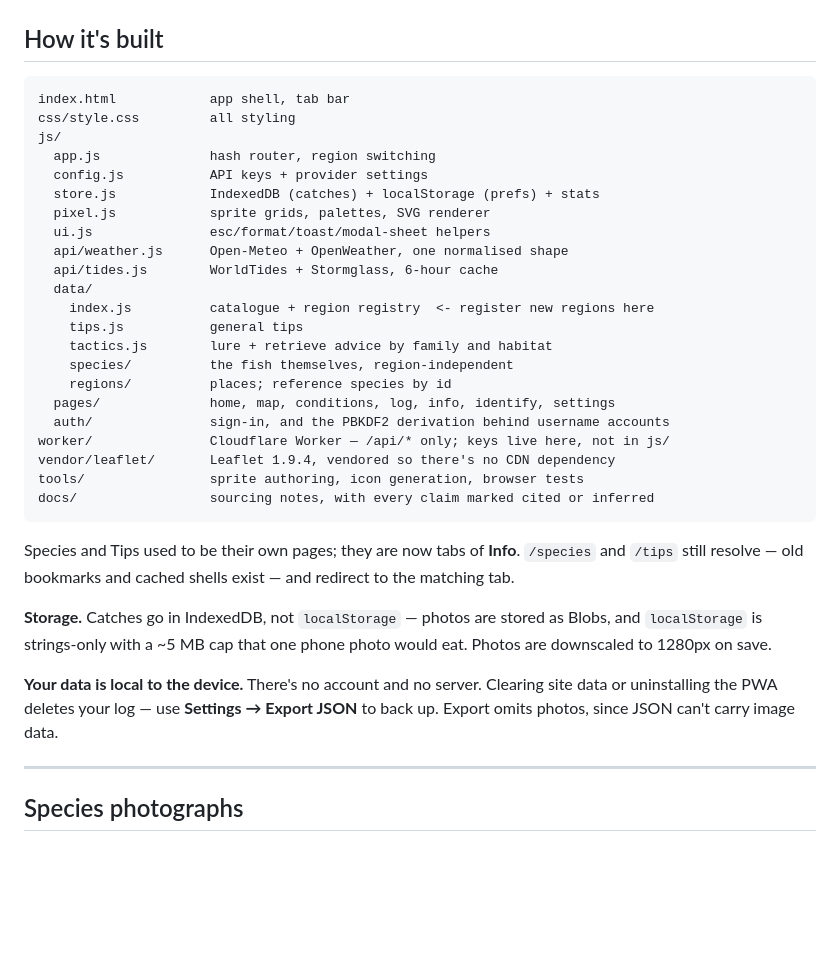
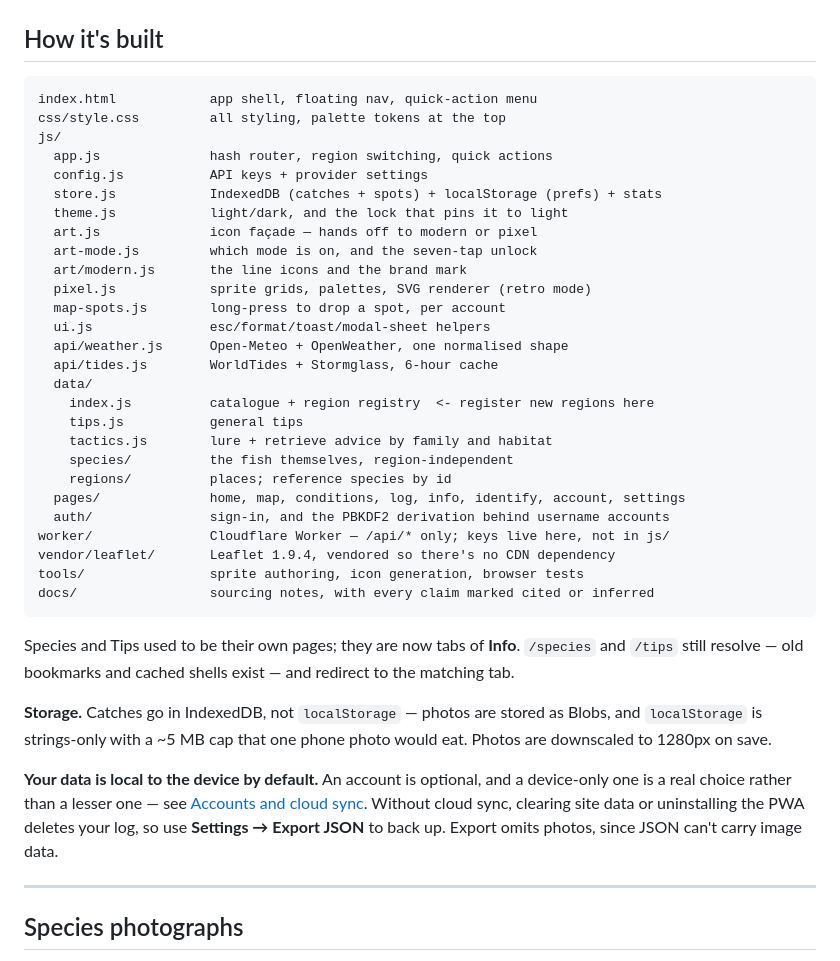
Before and after one commit to Awakelol/coles-angler-logs, a Markdown page: README.md, the part around one of its changes. Drawn GitHub-style; blank space fills up the shorter version.

````diff
--- a/README.md
+++ b/README.md
@@ -581,13 +651,18 @@ every device that already loaded the old one.
 ## How it's built
 
 ```
-index.html            app shell, tab bar
-css/style.css         all styling
+index.html            app shell, floating nav, quick-action menu
+css/style.css         all styling, palette tokens at the top
 js/
-  app.js              hash router, region switching
+  app.js              hash router, region switching, quick actions
   config.js           API keys + provider settings
-  store.js            IndexedDB (catches) + localStorage (prefs) + stats
-  pixel.js            sprite grids, palettes, SVG renderer
+  store.js            IndexedDB (catches + spots) + localStorage (prefs) + stats
+  theme.js            light/dark, and the lock that pins it to light
+  art.js              icon façade — hands off to modern or pixel
+  art-mode.js         which mode is on, and the seven-tap unlock
+  art/modern.js       the line icons and the brand mark
+  pixel.js            sprite grids, palettes, SVG renderer (retro mode)
+  map-spots.js        long-press to drop a spot, per account
   ui.js               esc/format/toast/modal-sheet helpers
   api/weather.js      Open-Meteo + OpenWeather, one normalised shape
   api/tides.js        WorldTides + Stormglass, 6-hour cache
@@ -597,7 +672,7 @@ js/
     tactics.js        lure + retrieve advice by family and habitat
     species/          the fish themselves, region-independent
     regions/          places; reference species by id
-  pages/              home, map, conditions, log, info, identify, settings
+  pages/              home, map, conditions, log, info, identify, account, settings
   auth/               sign-in, and the PBKDF2 derivation behind username accounts
 worker/               Cloudflare Worker — /api/* only; keys live here, not in js/
 vendor/leaflet/       Leaflet 1.9.4, vendored so there's no CDN dependency
@@ -613,9 +688,12 @@ and redirect to the matching tab.
 Blobs, and `localStorage` is strings-only with a ~5 MB cap that one phone photo
 would eat. Photos are downscaled to 1280px on save.
 
-**Your data is local to the device.** There's no account and no server. Clearing
-site data or uninstalling the PWA deletes your log — use **Settings → Export
-JSON** to back up. Export omits photos, since JSON can't carry image data.
+**Your data is local to the device by default.** An account is optional, and a
+device-only one is a real choice rather than a lesser one — see
+[Accounts and cloud sync](#accounts-and-cloud-sync). Without cloud sync,
+clearing site data or uninstalling the PWA deletes your log, so use
+**Settings → Export JSON** to back up. Export omits photos, since JSON can't
+carry image data.
 
 ---
 
````
Also changed, not shown: other parts of README.md (+70 -0 lines).
